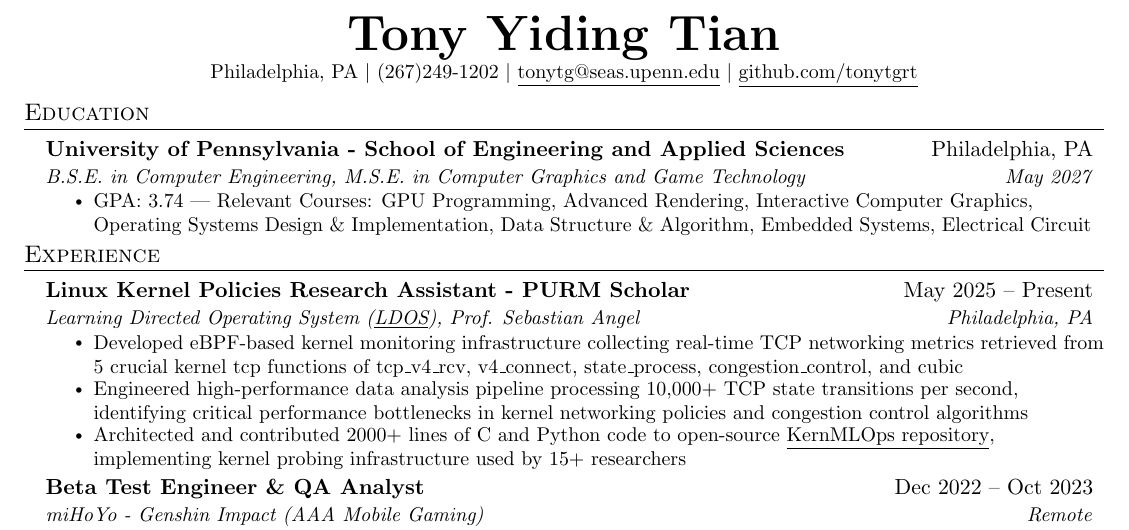
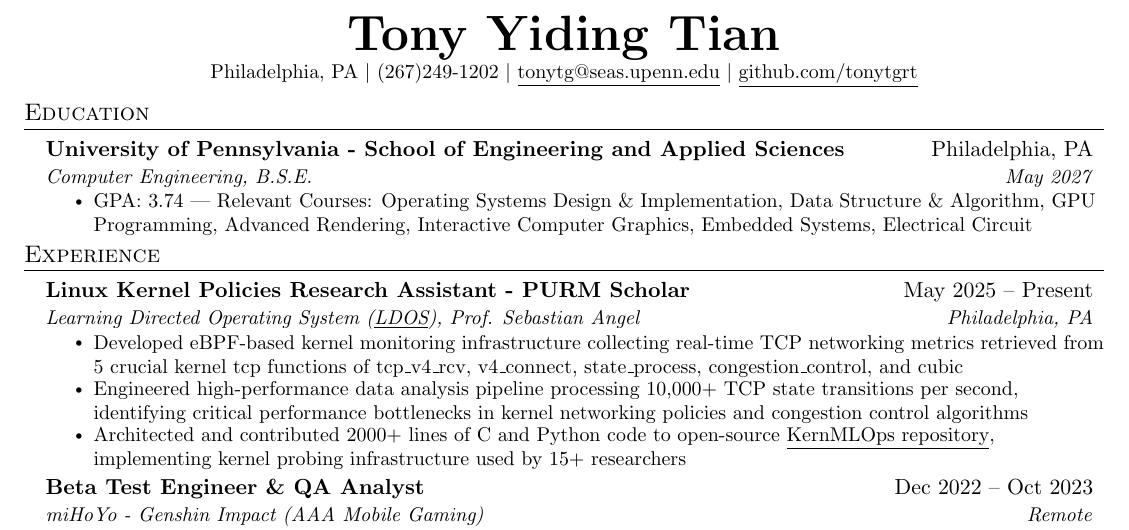
Before and after one commit to tonytgrt/TonyTianResume, a LaTeX CV (resume_swe.tex): part of the page, cut so that both start at the same text. Compiled offline with pdfLaTeX.

Commit message:
Revise resume content for clarity, updating degree titles and reordering relevant courses

```diff
--- a/resume_swe.tex
+++ b/resume_swe.tex
@@ -119,9 +119,9 @@
   \resumeSubHeadingListStart
     \resumeSubheading
       {University of Pennsylvania - School of Engineering and Applied Sciences}{Philadelphia, PA}
-      {B.S.E. in Computer Engineering, M.S.E. in Computer Graphics and Game Technology}{May 2027}
+      {Computer Engineering, B.S.E.}{May 2027}
       \resumeItemListStart
-        \resumeItem{GPA: 3.74 | Relevant Courses: GPU Programming, Advanced Rendering, Interactive Computer Graphics, Operating Systems Design \& Implementation, Data Structure \& Algorithm, Embedded Systems, Electrical Circuit}
+        \resumeItem{GPA: 3.74 | Relevant Courses: Operating Systems Design \& Implementation, Data Structure \& Algorithm, GPU Programming, Advanced Rendering, Interactive Computer Graphics,  Embedded Systems, Electrical Circuit}
       \resumeItemListEnd
   \resumeSubHeadingListEnd
 
```
Also changed, not shown: resume_swe.pdf.
